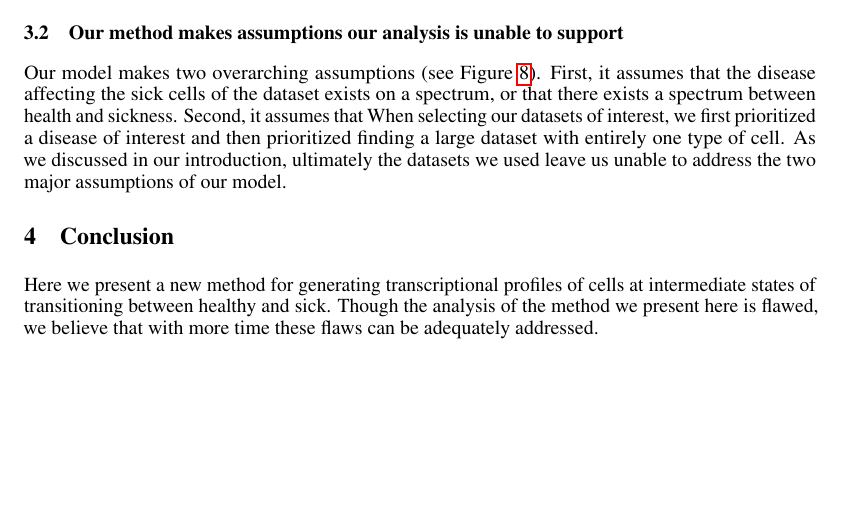
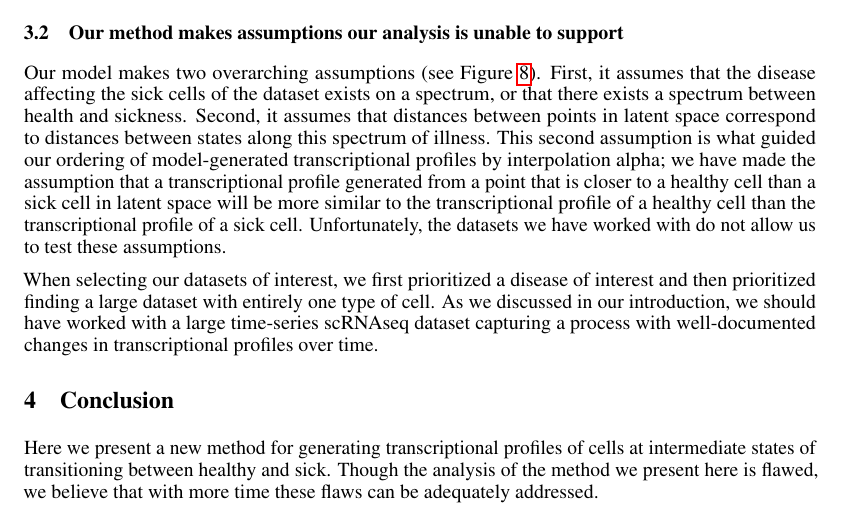
Before and after one commit to Jannetty/aplastic_anemia_project, a LaTeX paper (write_up/final/main.tex): part of page 7 of 9, cut so that both start at the same text, the shorter picture padded with empty space. Compiled offline with pdfLaTeX.

Commit message:
added some text

```diff
--- a/write_up/final/main.tex
+++ b/write_up/final/main.tex
@@ -315,9 +315,13 @@ For both datasets, the genes with the highest nonlinearity score were genes that
 \subsection{Our method makes assumptions our analysis is unable to support}
 Our model makes two overarching assumptions (see Figure \ref{assumptions}).
 First, it assumes that the disease affecting the sick cells of the dataset exists on a spectrum, or that there exists a spectrum between health and sickness.
-Second, it assumes that
+Second, it assumes that distances between points in latent space correspond to distances between states along this spectrum of illness.
+This second assumption is what guided our ordering of model-generated transcriptional profiles by interpolation alpha; we have made the assumption that a transcriptional profile generated from a point that is closer to a healthy cell than a sick cell in latent space will be more similar to the transcriptional profile of a healthy cell than the transcriptional profile of a sick cell.
+Unfortunately, the datasets we have worked with do not allow us to test these assumptions.
+
 When selecting our datasets of interest, we first prioritized a disease of interest and then prioritized finding a large dataset with entirely one type of cell.
-As we discussed in our introduction, ultimately the datasets we used leave us unable to address the two major assumptions of our model.
+As we discussed in our introduction, we should have worked with a large time-series scRNAseq dataset capturing a process with well-documented changes in transcriptional profiles over time.
+
 
 \begin{figure}
   \centering
```
Also changed, not shown: write_up/final/main.pdf.
